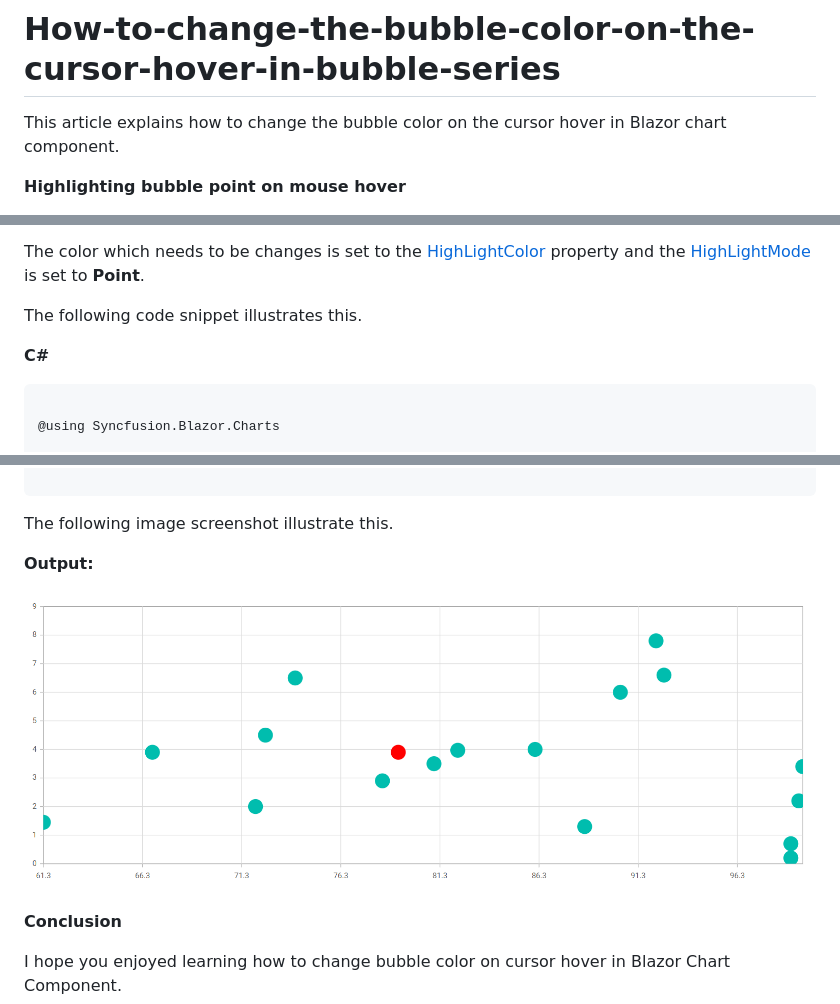
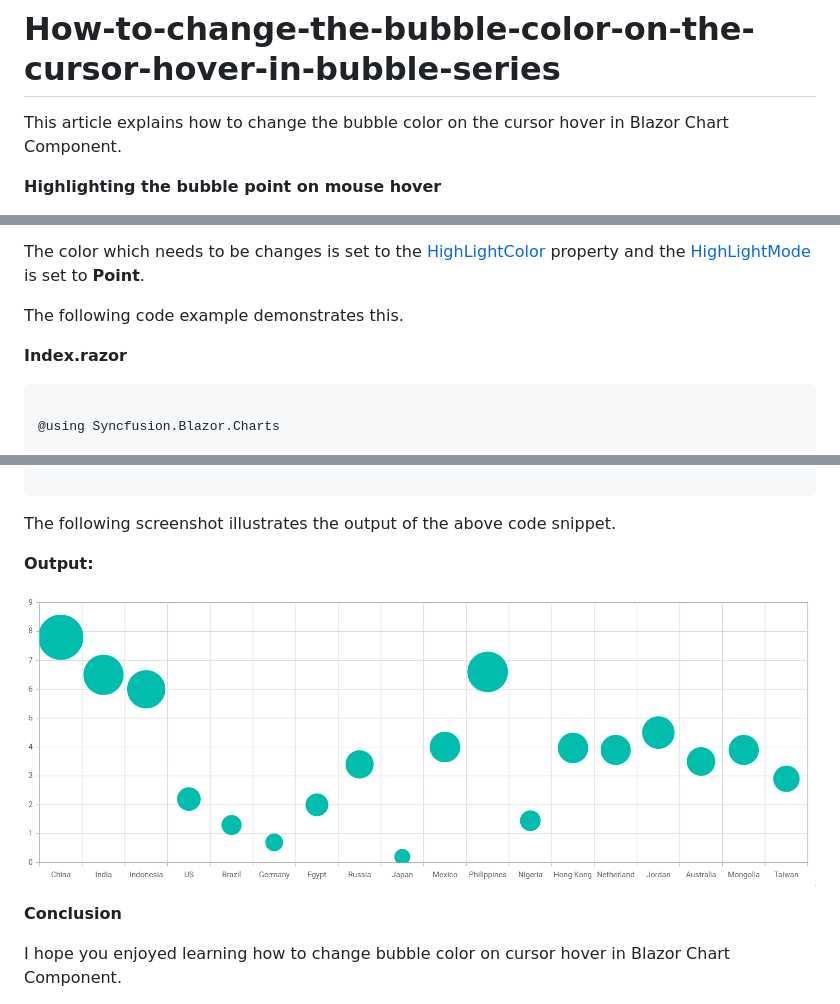
Before and after one commit to SyncfusionExamples/How-to-change-the-bubble-color-on-the-cursor-hover-in-bubble-series, a Markdown page: README.md, 3 parts joined by grey strips. GitHub-like rendering; pictures changed too: bubble-point-color-change-on-hover.gif (added), bubble-point-color-change-on-hover.png (deleted).

````diff
--- a/README.md
+++ b/README.md
@@ -1,6 +1,6 @@
 # How-to-change-the-bubble-color-on-the-cursor-hover-in-bubble-series
 
-This article explains how to change the bubble color on the cursor hover in Blazor chart component.
+This article explains how to change the bubble color on the cursor hover in Blazor Chart Component.
 
-**Highlighting bubble point on mouse hover**
+**Highlighting the bubble point on mouse hover**
 
@@ -8,9 +8,9 @@ This article explains how to change the bubble color on the cursor hover in Blaz
 
 The color which needs to be changes is set to the [HighLightColor](https://help.syncfusion.com/cr/blazor/Syncfusion.Blazor.Charts.SfChart.html#Syncfusion_Blazor_Charts_SfChart_HighlightColor) property and the [HighLightMode](https://help.syncfusion.com/cr/blazor/Syncfusion.Blazor.Charts.SfChart.html#Syncfusion_Blazor_Charts_SfChart_HighlightMode) is set to **Point**.
 
-The following code snippet illustrates this.
+The following code example demonstrates this.
 
-**C#**
+**Index.razor**
 
 ```cshtml
 
@@ -57,11 +58,11 @@ The following code snippet illustrates this.
 
 ```
 
-The following image screenshot illustrate this.
+The following screenshot illustrates the output of the above code snippet.
 
 **Output:**
 
-![](/bubble-point-color-change-on-hover.png)
+![](/bubble-point-color-change-on-hover.gif)
 
 **Conclusion**
 
````
Also changed, not shown: other parts of README.md (+3 -2 lines), 1 other file.
